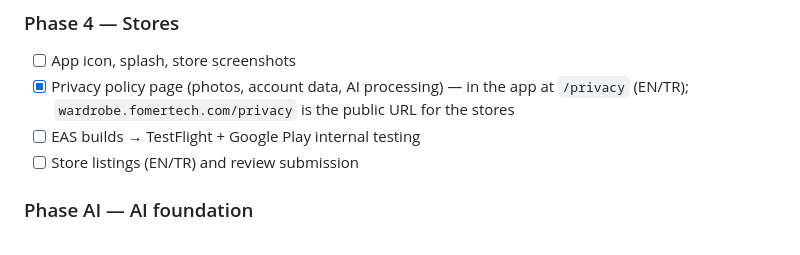
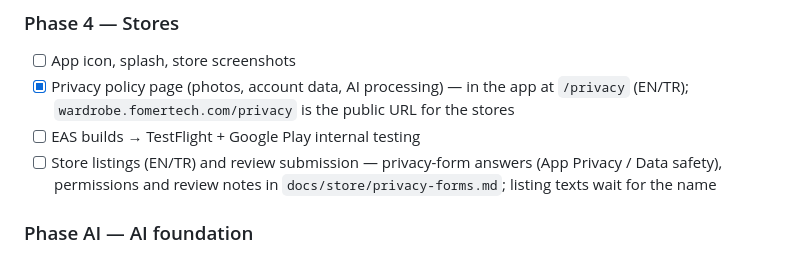
Before and after one commit to fatmakyldz/SmartWardrobe-AI, a Markdown page: ROADMAP.md, the part around the change. Rendered like a GitHub page.

```diff
--- a/ROADMAP.md
+++ b/ROADMAP.md
@@ -48,7 +48,7 @@ The original code is preserved on the [`legacy-streamlit`](https://github.com/fa
 - [ ] App icon, splash, store screenshots
 - [x] Privacy policy page (photos, account data, AI processing) — in the app at `/privacy` (EN/TR); `wardrobe.fomertech.com/privacy` is the public URL for the stores
 - [ ] EAS builds → TestFlight + Google Play internal testing
-- [ ] Store listings (EN/TR) and review submission
+- [ ] Store listings (EN/TR) and review submission — privacy-form answers (App Privacy / Data safety), permissions and review notes in `docs/store/privacy-forms.md`; listing texts wait for the name
 
 ### Phase AI — AI foundation
 Design: [`docs/AI-00-foundation.md`](docs/AI-00-foundation.md) — Claude primary + Groq fallback, AI gateway, entitlements (Free 50 items / 5 suggestions a day, Premium 300), private R2 storage, email auth with refresh tokens, onboarding. Each phase is one PR: tests → report → review → merge.
```
Also changed, not shown: docs/store/privacy-forms.md (added, +86 -0 lines).
